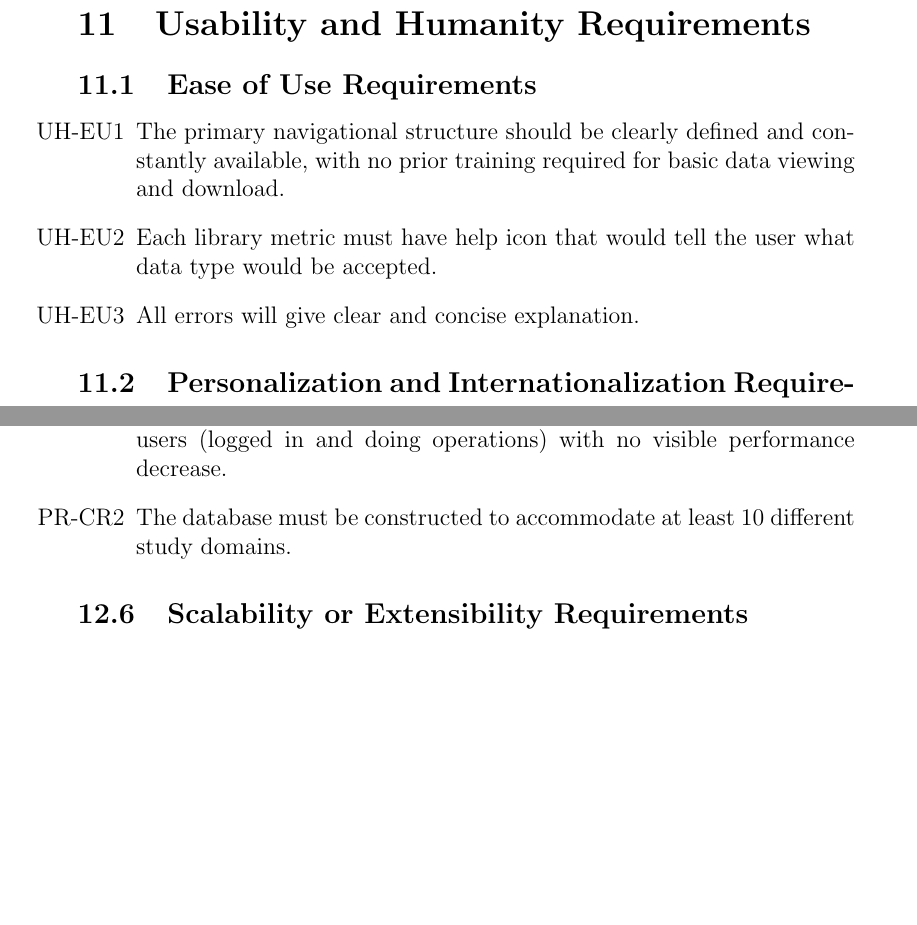
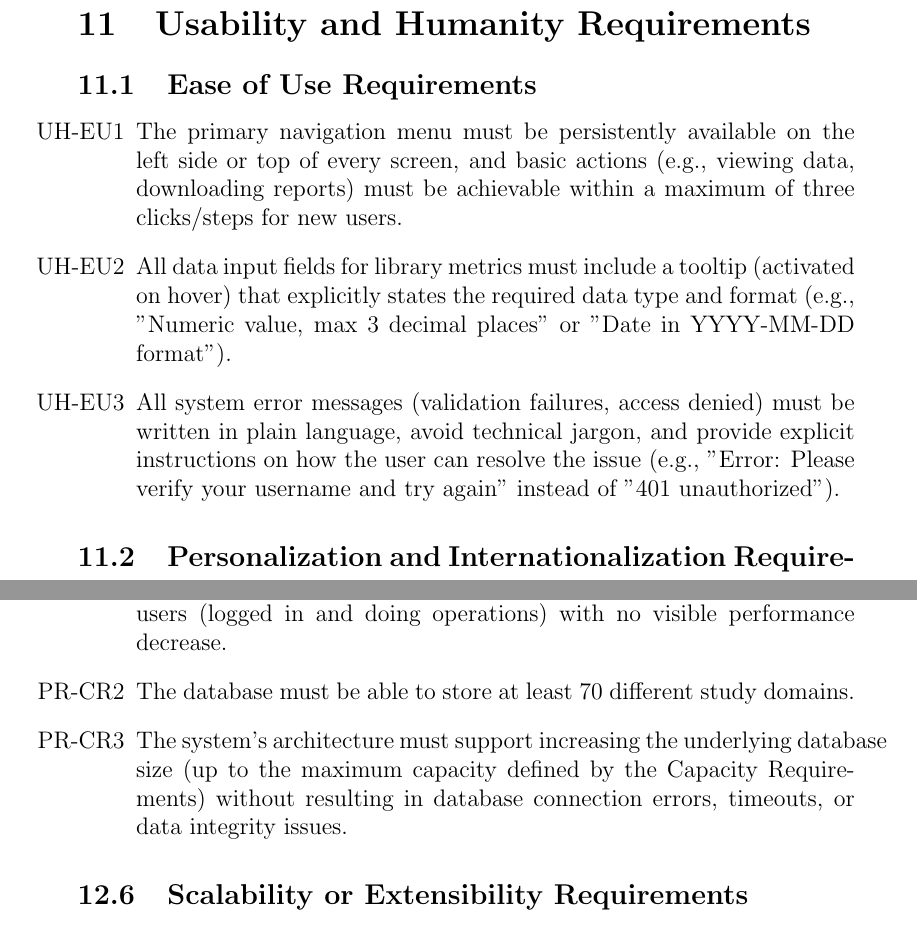
Before and after one commit to thaafei/capstone-sfw2026, a LaTeX document (docs/SRS/SRS.tex): two parts of pages 29 and 31 of 59, joined at a grey line, cut so that both start at the same text, the shorter picture padded with empty space. Compiled offline with pdfLaTeX.

Commit message:
Fix/m2 srs ghena (#102)
* Update constraint and functional requirement based on stakeholder feedback.

* Non-Functional Requirements updated based on feedback

* Added new usecase diagram

```diff
--- a/docs/SRS/SRS.tex
+++ b/docs/SRS/SRS.tex
@@ -501,9 +502,9 @@ Important things to keep in mind when looking at the Use Case Diagram:
 \section{Usability and Humanity Requirements}
 \subsection{Ease of Use Requirements}
 \begin{enumerate}[label=UH-EU\arabic*]
-  \item The primary navigational structure should be clearly defined and constantly available, with no prior training required for basic data viewing and download.
-  \item Each library metric must have help icon that would tell the user what data type would be accepted.
-  \item All errors will give clear and concise explanation.
+  \item The primary navigation menu must be persistently available on the left side or top of every screen, and basic actions (e.g., viewing data, downloading reports) must be achievable within a maximum of three clicks/steps for new users.
+  \item All data input fields for library metrics must include a tooltip (activated on hover) that explicitly states the required data type and format (e.g., "Numeric value, max 3 decimal places" or "Date in YYYY-MM-DD format").
+  \item All system error messages (validation failures, access denied) must be written in plain language, avoid technical jargon, and provide explicit instructions on how the user can resolve the issue (e.g., "Error: Please verify your username and try again" instead of "401 unauthorized").
 \end{enumerate}
 \subsection{Personalization and Internationalization Requirements}
 N/A
@@ -547,7 +547,8 @@ N/A
 \subsection{Capacity Requirements}
 \begin{enumerate}[label=PR-CR\arabic*]
   \item The system must be able to accommodate up to 20 concurrent active users (logged in and doing operations) with no visible performance decrease.
-  \item The database must be constructed to accommodate at least 10 different study domains.
+  \item The database must be able to store at least 70 different study domains.
+  \item The system's architecture must support increasing the underlying database size (up to the maximum capacity defined by the Capacity Requirements) without resulting in database connection errors, timeouts, or data integrity issues.
 \end{enumerate}
 \subsection{Scalability or Extensibility Requirements}
 \begin{enumerate}[label=PR-SE\arabic*]
```
Also changed, not shown: docs/SRS/images/usecase.png, docs/SRS/SRS.tex (9 more changed lines).
